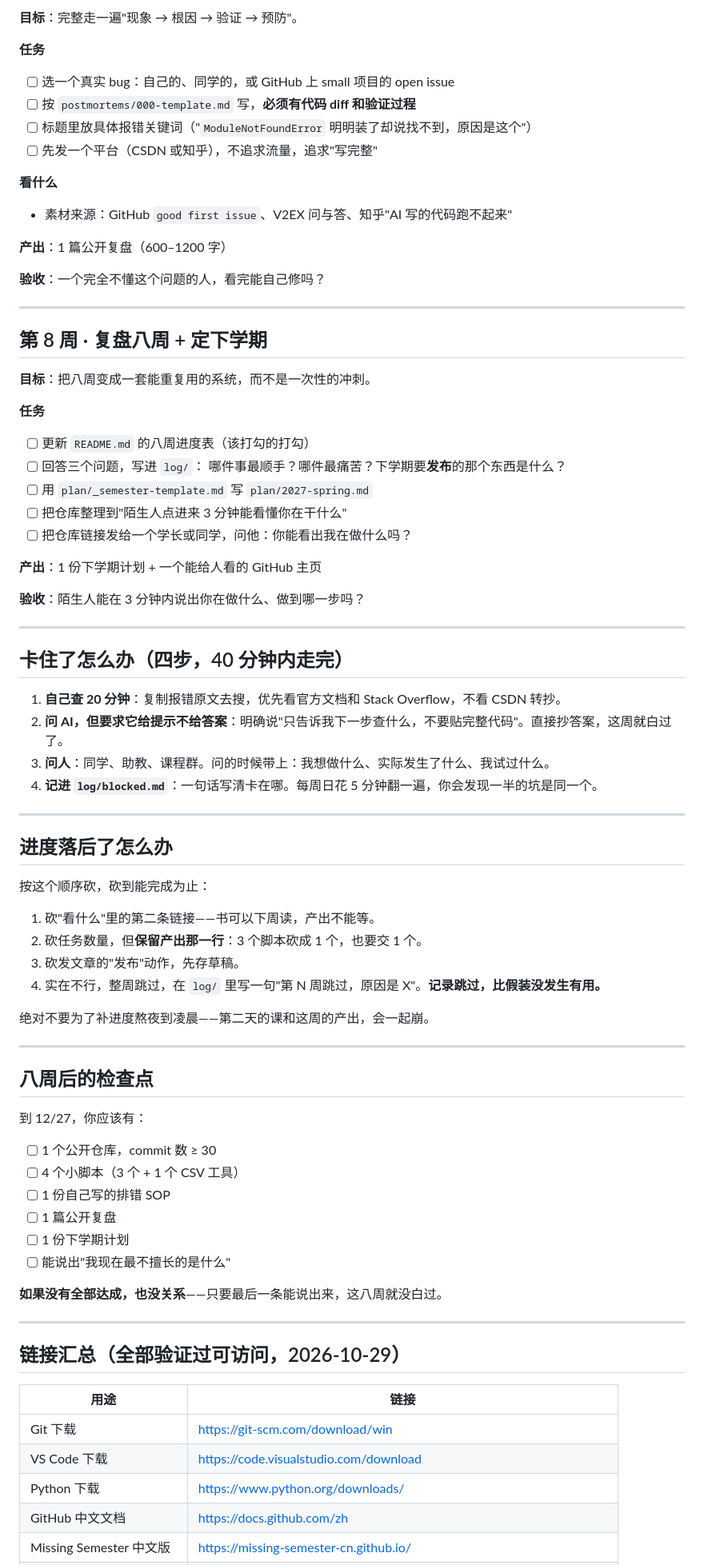
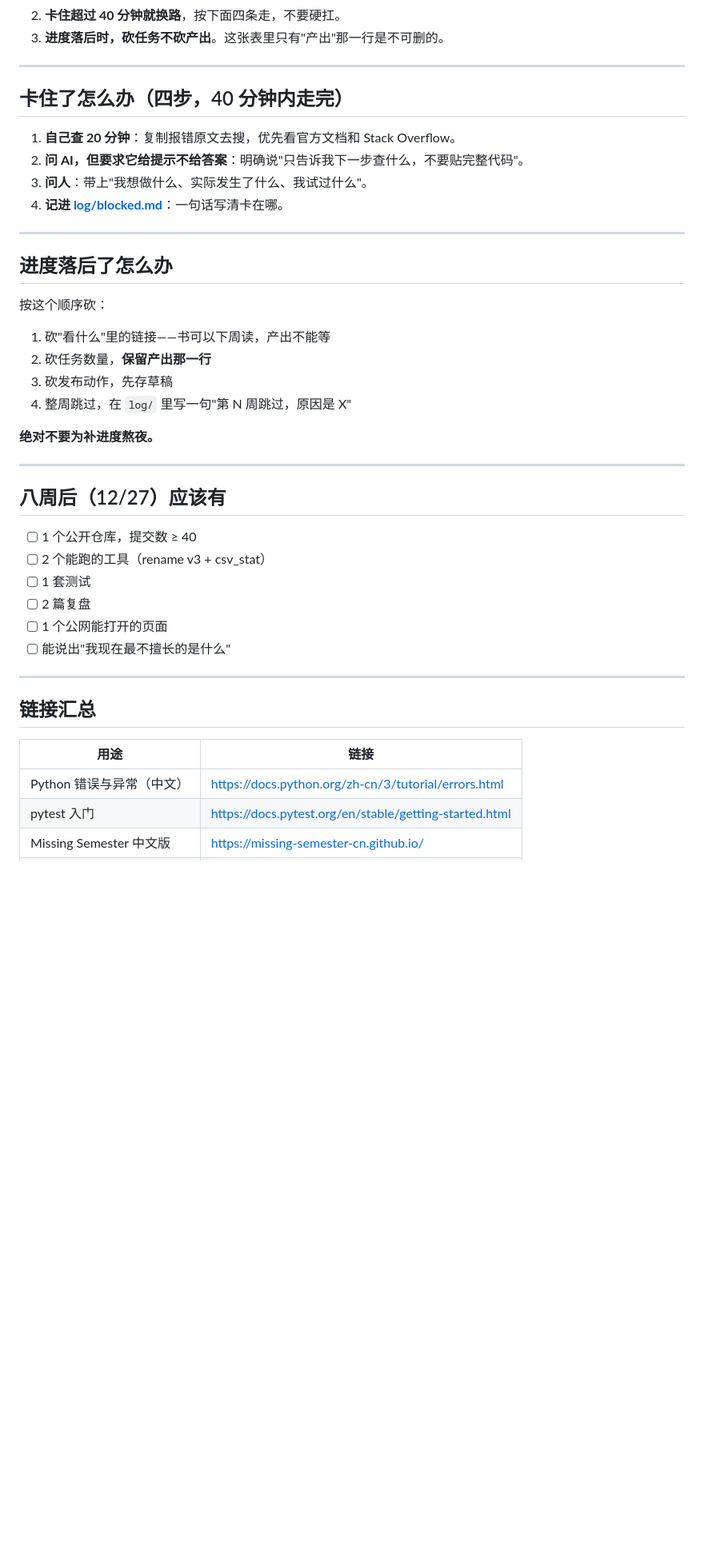
Before and after one commit to Matthewt114/one-person-company, a Markdown page: plan/2026-fall-8weeks.md, the part around one of its changes. Shown at 80% size. GitHub-like rendering; blank space fills up the shorter version.

Commit message:
plan: 按实际进度校准八周表

```diff
--- a/plan/2026-fall-8weeks.md
+++ b/plan/2026-fall-8weeks.md
@@ -162,81 +189,45 @@
-**目标**：完整走一遍"现象 → 根因 → 验证 → 预防"。
-
-**任务**
-- [ ] 选一个真实 bug：自己的、同学的，或 GitHub 上 small 项目的 open issue
-- [ ] 按 `postmortems/000-template.md` 写，**必须有代码 diff 和验证过程**
-- [ ] 标题里放具体报错关键词（"`ModuleNotFoundError` 明明装了却说找不到，原因是这个"）
-- [ ] 先发一个平台（CSDN 或知乎），不追求流量，追求"写完整"
-
-**看什么**
-- 素材来源：GitHub `good first issue`、V2EX 问与答、知乎"AI 写的代码跑不起来"
-
-**产出**：1 篇公开复盘（600–1200 字）
-
-**验收**：一个完全不懂这个问题的人，看完能自己修吗？
-
----
-
-## 第 8 周 · 复盘八周 + 定下学期
-
-**目标**：把八周变成一套能重复用的系统，而不是一次性的冲刺。
-
-**任务**
-- [ ] 更新 `README.md` 的八周进度表（该打勾的打勾）
-- [ ] 回答三个问题，写进 `log/`：
-      哪件事最顺手？哪件最痛苦？下学期要**发布**的那个东西是什么？
-- [ ] 用 `plan/_semester-template.md` 写 `plan/2027-spring.md`
-- [ ] 把仓库整理到"陌生人点进来 3 分钟能看懂你在干什么"
-- [ ] 把仓库链接发给一个学长或同学，问他：你能看出我在做什么吗？
-
-**产出**：1 份下学期计划 + 一个能给人看的 GitHub 主页
-
-**验收**：陌生人能在 3 分钟内说出你在做什么、做到哪一步吗？
+2. **卡住超过 40 分钟就换路**，按下面四条走，不要硬扛。
+3. **进度落后时，砍任务不砍产出**。这张表里只有"产出"那一行是不可删的。
 
 ---
 
 ## 卡住了怎么办（四步，40 分钟内走完）
 
-1. **自己查 20 分钟**：复制报错原文去搜，优先看官方文档和 Stack Overflow，不看 CSDN 转抄。
-2. **问 AI，但要求它给提示不给答案**：明确说"只告诉我下一步查什么，不要贴完整代码"。直接抄答案，这周就白过了。
-3. **问人**：同学、助教、课程群。问的时候带上：我想做什么、实际发生了什么、我试过什么。
-4. **记进 `log/blocked.md`**：一句话写清卡在哪。每周日花 5 分钟翻一遍，你会发现一半的坑是同一个。
+1. **自己查 20 分钟**：复制报错原文去搜，优先看官方文档和 Stack Overflow。
+2. **问 AI，但要求它给提示不给答案**：明确说"只告诉我下一步查什么，不要贴完整代码"。
+3. **问人**：带上"我想做什么、实际发生了什么、我试过什么"。
+4. **记进 [log/blocked.md](../log/blocked.md)**：一句话写清卡在哪。
 
 ---
 
 ## 进度落后了怎么办
 
-按这个顺序砍，砍到能完成为止：
+按这个顺序砍：
 
-1. 砍"看什么"里的第二条链接——书可以下周读，产出不能等。
-2. 砍任务数量，但**保留产出那一行**：3 个脚本砍成 1 个，也要交 1 个。
-3. 砍发文章的"发布"动作，先存草稿。
-4. 实在不行，整周跳过，在 `log/` 里写一句"第 N 周跳过，原因是 X"。**记录跳过，比假装没发生有用。**
+1. 砍"看什么"里的链接——书可以下周读，产出不能等
+2. 砍任务数量，**保留产出那一行**
+3. 砍发布动作，先存草稿
+4. 整周跳过，在 `log/` 里写一句"第 N 周跳过，原因是 X"
 
-绝对不要为了补进度熬夜到凌晨——第二天的课和这周的产出，会一起崩。
+**绝对不要为补进度熬夜。**
 
 ---
 
-## 八周后的检查点
+## 八周后（12/27）应该有
 
-到 12/27，你应该有：
-
-- [ ] 1 个公开仓库，commit 数 ≥ 30
-- [ ] 4 个小脚本（3 个 + 1 个 CSV 工具）
-- [ ] 1 份自己写的排错 SOP
-- [ ] 1 篇公开复盘
-- [ ] 1 份下学期计划
+- [ ] 1 个公开仓库，提交数 ≥ 40
+- [ ] 2 个能跑的工具（rename v3 + csv_stat）
+- [ ] 1 套测试
+- [ ] 2 篇复盘
+- [ ] 1 个公网能打开的页面
 - [ ] 能说出"我现在最不擅长的是什么"
-
-**如果没有全部达成，也没关系**——只要最后一条能说出来，这八周就没白过。
 
 ---
 
-## 链接汇总（全部验证过可访问，2026-10-29）
+## 链接汇总
 
 | 用途 | 链接 |
 |---|---|
-| Git 下载 | <https://git-scm.com/download/win> |
-| VS Code 下载 | <https://code.visualstudio.com/download> |
-| Python 下载 | <https://www.python.org/downloads/> |
-| GitHub 中文文档 | <https://docs.github.com/zh> |
+| Python 错误与异常（中文） | <https://docs.python.org/zh-cn/3/tutorial/errors.html> |
+| pytest 入门 | <https://docs.pytest.org/en/stable/getting-started.html> |
 | Missing Semester 中文版 | <https://missing-semester-cn.github.io/> |
```
Also changed, not shown: other parts of plan/2026-fall-8weeks.md (+176 -155 lines).
